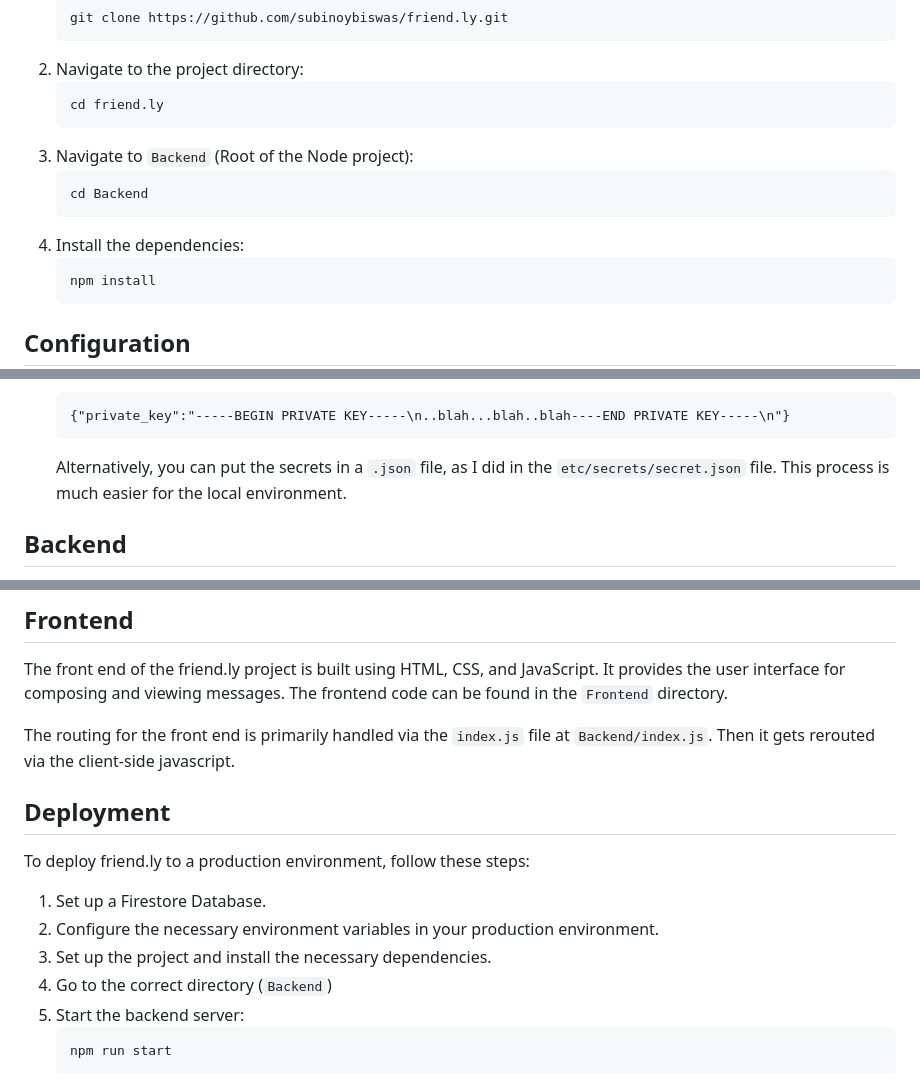
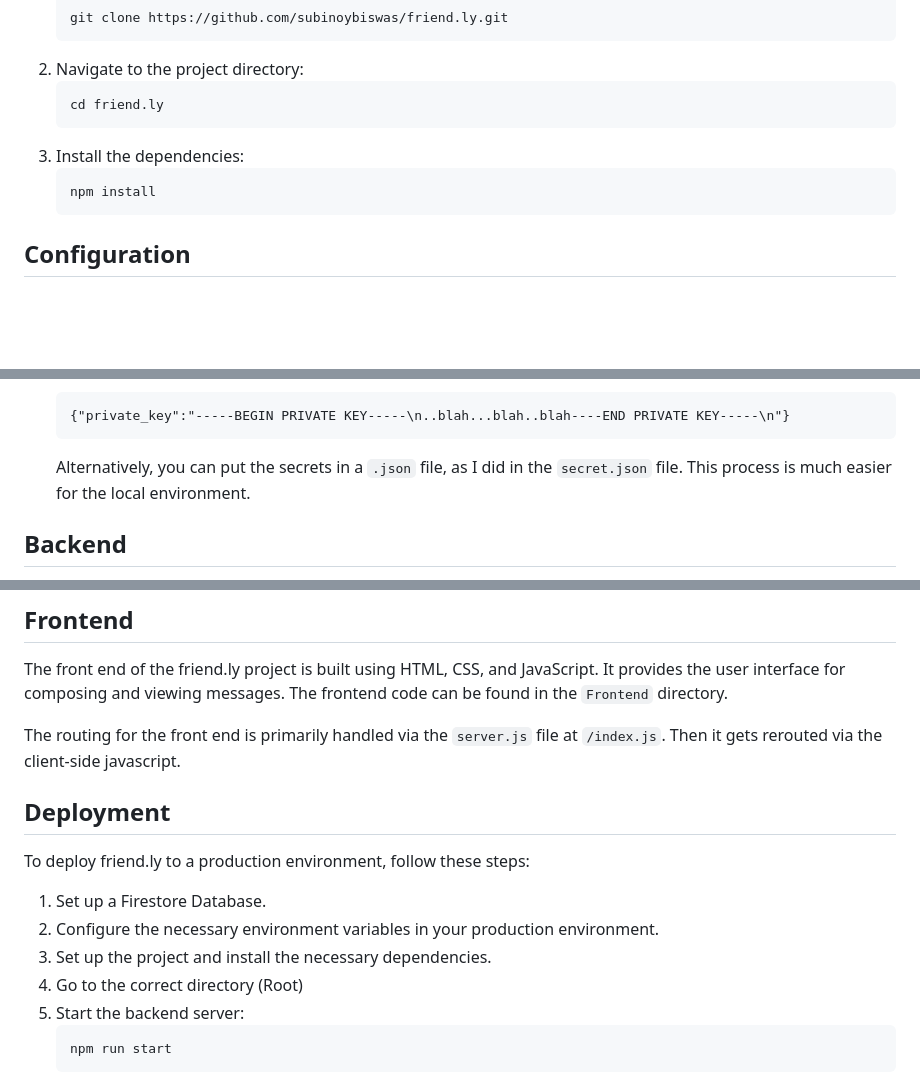
Before and after one commit to subinoybiswas/friend.ly, a Markdown page: README.md, 3 parts joined by grey strips. Rendered like a GitHub page; blank space fills up the shorter version.

````diff
--- a/README.md
+++ b/README.md
@@ -26,11 +26,7 @@ To install and run friend.ly on your local machine, follow these steps:
    ```
    cd friend.ly
    ```
-3. Navigate to `Backend` (Root of the Node project):
-   ```
-   cd Backend
-   ```
-4. Install the dependencies:
+3. Install the dependencies:
    ```
    npm install
    ```
@@ -60,7 +56,7 @@ Before running the application, you need to set up the following configurations:
    ```
    {"private_key":"-----BEGIN PRIVATE KEY-----\n..blah...blah..blah----END PRIVATE KEY-----\n"}
    ```
-   Alternatively, you can put the secrets in a `.json` file, as I did in the `etc/secrets/secret.json` file. This process is much easier for the local environment.
+   Alternatively, you can put the secrets in a `.json` file, as I did in the `secret.json` file. This process is much easier for the local environment.
 
 ## Backend
 The backend of the friend.ly project is built using Node.js and Express.js. It provides the API endpoints for sending and retrieving messages. The backend code can be found in the `Backend` directory.
@@ -73,7 +69,7 @@ npm run start
 ## Frontend
 The front end of the friend.ly project is built using HTML, CSS, and JavaScript. It provides the user interface for composing and viewing messages. The frontend code can be found in the `Frontend` directory.
 
-The routing for the front end is primarily handled via the `index.js` file at `Backend/index.js`. Then it gets rerouted via the client-side javascript.
+The routing for the front end is primarily handled via the `server.js` file at `/index.js`. Then it gets rerouted via the client-side javascript.
 
 ## Deployment
 To deploy friend.ly to a production environment, follow these steps:
@@ -81,7 +77,7 @@ To deploy friend.ly to a production environment, follow these steps:
 1. Set up a Firestore Database.
 2. Configure the necessary environment variables in your production environment.
 3. Set up the project and install the necessary dependencies.
-4. Go to the correct directory (`Backend`)
+4. Go to the correct directory (Root)
 5. Start the backend server:
    ```
    npm run start
````
